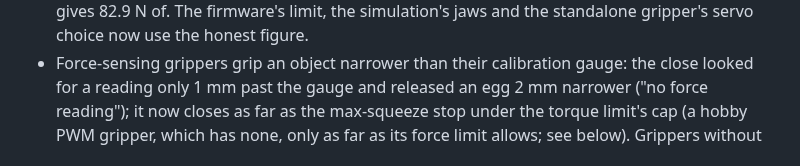
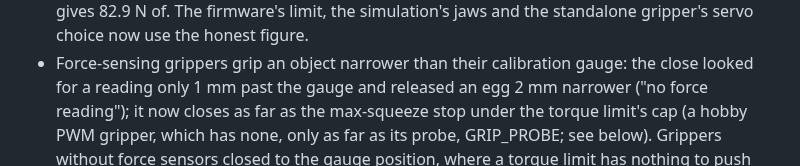
Before and after one commit to jim4226/A16z_Hackathon, a Markdown page: CHANGELOG.md, the part around the change. Rendered like a GitHub page.

Commit message:
Say how far a hobby gripper's force-sensing close goes in the older release note
The release note on force-sensing grippers that grip an object narrower
than their calibration gauge still said a hobby PWM gripper closes only
as far as its force limit allows; it closes as far as its probe
(GRIP_PROBE), which now reaches the object's small end where it can.

Co-Authored-By: Claude Opus 5.5 <noreply@anthropic.com>
Claude-Session: https://claude.ai/code/session_019pzXz3e7KdUtoZFx4mrtrs

```diff
--- a/CHANGELOG.md
+++ b/CHANGELOG.md
@@ -441,7 +441,7 @@ The first tagged release. Generated designs, wiring and firmware are not bench-v
   simulation's jaws and the standalone gripper's servo choice now use the honest figure.
 - Force-sensing grippers grip an object narrower than their calibration gauge: the close looked for a reading only
   1 mm past the gauge and released an egg 2 mm narrower ("no force reading"); it now closes as far as the max-squeeze
-  stop under the torque limit's cap (a hobby PWM gripper, which has none, only as far as its force limit allows; see
+  stop under the torque limit's cap (a hobby PWM gripper, which has none, only as far as its probe, GRIP_PROBE; see
   below). Grippers without force sensors closed to the gauge position, where a torque limit has nothing to push against;
   G now closes past the object, so the torque limit really sets the squeeze, as the manual and the plan say.
 - Stock jaws (the SO-101): the torque limit was set for the grip 70 mm from the jaw's pivot, but the egg sits 62 mm
```
